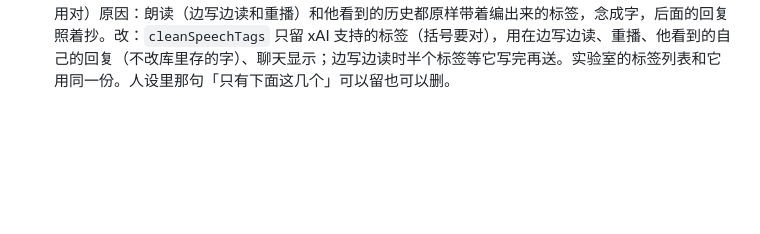
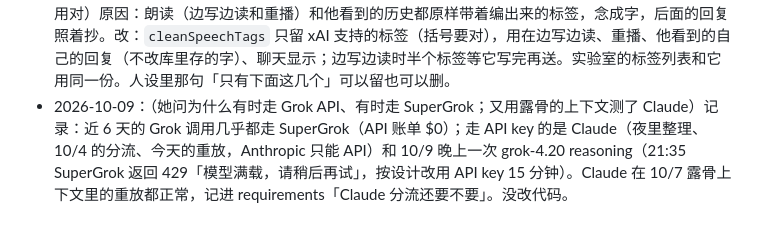
Before and after one commit to lost-bread-404/qingran, a Markdown page: docs/changelog.md, the part around the change. GitHub-like rendering; blank space fills up the shorter version.

```diff
--- a/docs/changelog.md
+++ b/docs/changelog.md
@@ -181,3 +181,4 @@
 - 2026-10-09：（她发现 Claude Opus 到最高档就拒绝，内容正常也拒）记录核对：同一句重放 xhigh 正常、max refusal；10/5 夜里整理 max 3 次全拒，10/4 high 读完带亲热的一天正常。以前写的「Claude 会拒绝读亲热的部分」改成「拒的是 max」（requirements、brain.md、night.ts 注释）。没改代码。
 - 2026-10-09：（她要重放能测更早的内容）重放对比先选哪一天（有她说话的每一天，清空聊天之前的也算），再选那天的一句。重放给模型的对话改成和真回复一样：那一句之前、她那一天（上次睡醒起）的全部对话（以前只给最近 historyWindow 条，而且清空聊天以前的读不到）。顺手：取当天对话的查询以前最多取 240 条，长的一天（10/7 有 218 条）会被截掉前面，现在按 400 条的上限取。
 - 2026-10-09：（她说模型编出 Eve 念不出的语气标签，比如 [soft]，一出声就出问题；改人设也没让他用对）原因：朗读（边写边读和重播）和他看到的历史都原样带着编出来的标签，念成字，后面的回复照着抄。改：`cleanSpeechTags` 只留 xAI 支持的标签（括号要对），用在边写边读、重播、他看到的自己的回复（不改库里存的字）、聊天显示；边写边读时半个标签等它写完再送。实验室的标签列表和它用同一份。人设里那句「只有下面这几个」可以留也可以删。
+- 2026-10-09：（她问为什么有时走 Grok API、有时走 SuperGrok；又用露骨的上下文测了 Claude）记录：近 6 天的 Grok 调用几乎都走 SuperGrok（API 账单 $0）；走 API key 的是 Claude（夜里整理、10/4 的分流、今天的重放，Anthropic 只能 API）和 10/9 晚上一次 grok-4.20 reasoning（21:35 SuperGrok 返回 429「模型满载，请稍后再试」，按设计改用 API key 15 分钟）。Claude 在 10/7 露骨上下文里的重放都正常，记进 requirements「Claude 分流还要不要」。没改代码。
```
Also changed, not shown: docs/requirements.md (+1 -1 lines).
